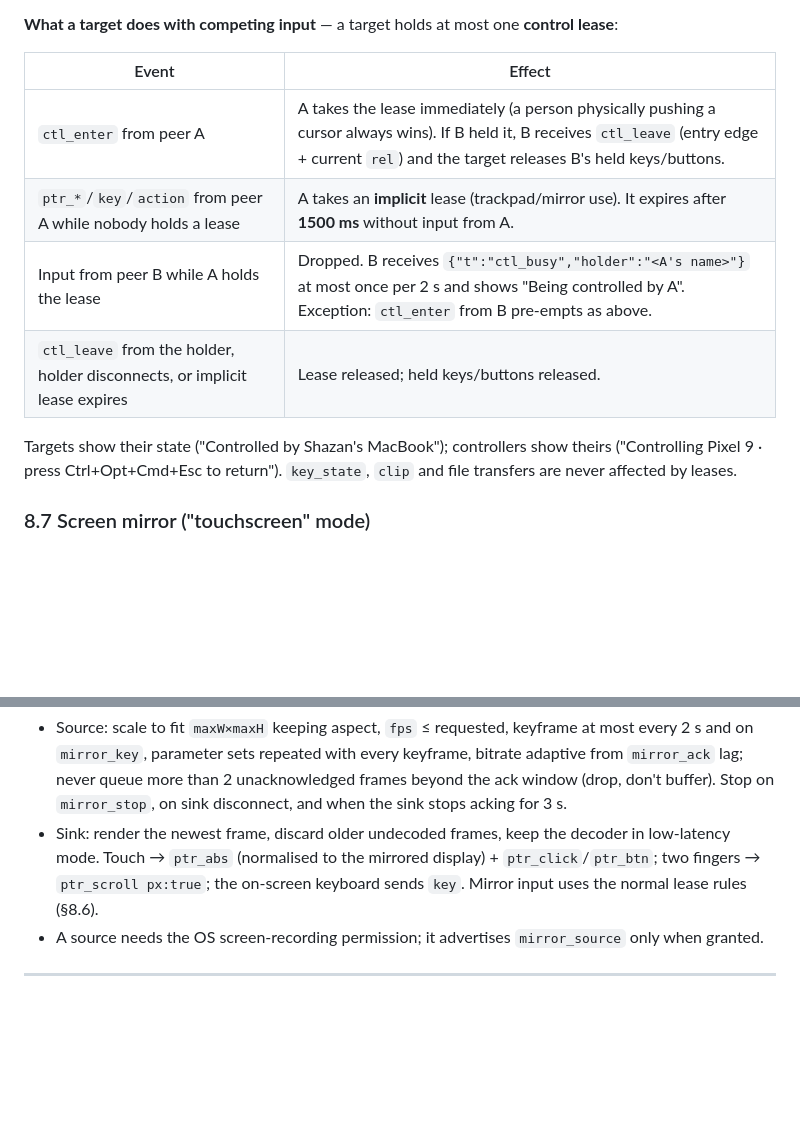
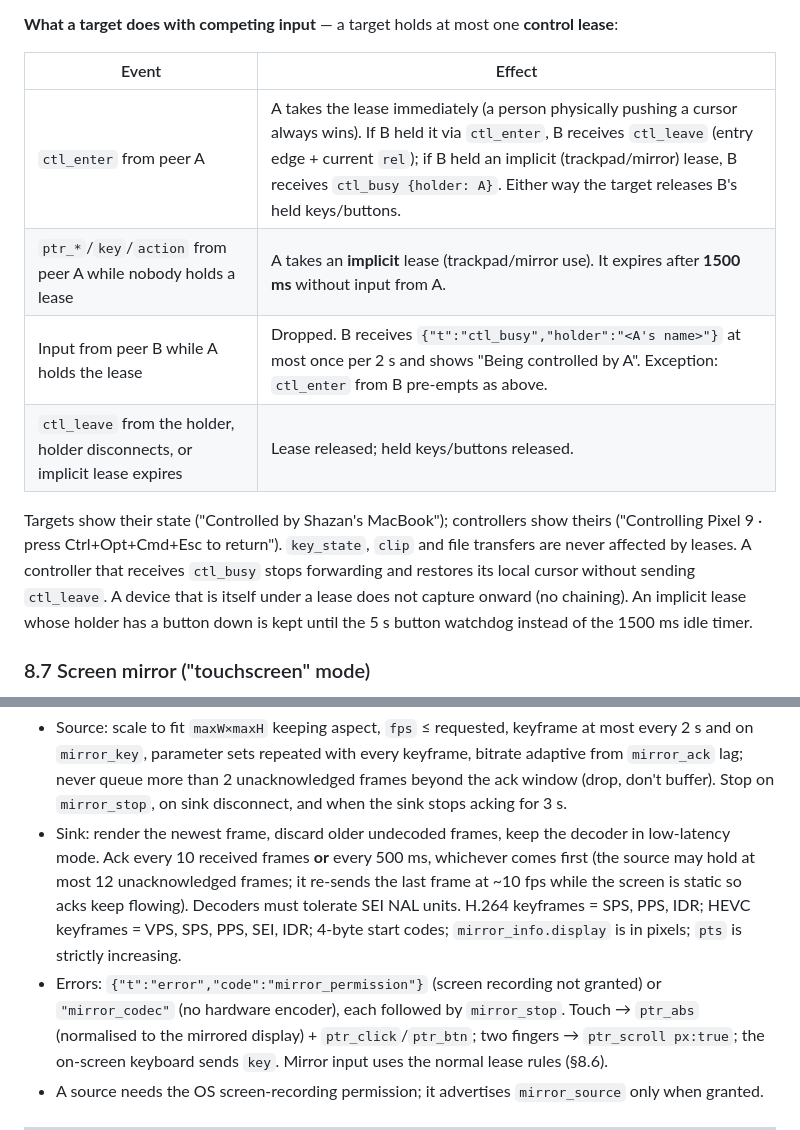
Before and after one commit to ShazanZaidii/AirBridge, a Markdown page: docs/PROTOCOL.md, 2 parts joined by grey strips. Drawn GitHub-style; blank space fills up the shorter version.

Commit message:
Spec: pre-empted implicit lease gets ctl_busy; mirror ack cadence and NAL layout; no chaining

```diff
--- a/docs/PROTOCOL.md
+++ b/docs/PROTOCOL.md
@@ -518,13 +518,16 @@ connected; the last choice is remembered and shown on screen).
 
 | Event | Effect |
 |-------|--------|
-| `ctl_enter` from peer A | A takes the lease immediately (a person physically pushing a cursor always wins). If B held it, B receives `ctl_leave` (entry edge + current `rel`) and the target releases B's held keys/buttons. |
+| `ctl_enter` from peer A | A takes the lease immediately (a person physically pushing a cursor always wins). If B held it via `ctl_enter`, B receives `ctl_leave` (entry edge + current `rel`); if B held an implicit (trackpad/mirror) lease, B receives `ctl_busy {holder: A}`. Either way the target releases B's held keys/buttons. |
 | `ptr_*`/`key`/`action` from peer A while nobody holds a lease | A takes an **implicit** lease (trackpad/mirror use). It expires after **1500 ms** without input from A. |
 | Input from peer B while A holds the lease | Dropped. B receives `{"t":"ctl_busy","holder":"<A's name>"}` at most once per 2 s and shows "Being controlled by A". Exception: `ctl_enter` from B pre-empts as above. |
 | `ctl_leave` from the holder, holder disconnects, or implicit lease expires | Lease released; held keys/buttons released. |
 
 Targets show their state ("Controlled by Shazan's MacBook"); controllers show theirs ("Controlling Pixel 9 ·
 press Ctrl+Opt+Cmd+Esc to return"). `key_state`, `clip` and file transfers are never affected by leases.
+A controller that receives `ctl_busy` stops forwarding and restores its local cursor without sending
+`ctl_leave`. A device that is itself under a lease does not capture onward (no chaining). An implicit lease
+whose holder has a button down is kept until the 5 s button watchdog instead of the 1500 ms idle timer.
 
 ### 8.7 Screen mirror ("touchscreen" mode)
 
@@ -553,7 +556,13 @@ Rules:
   `mirror_key`, parameter sets repeated with every keyframe, bitrate adaptive from `mirror_ack` lag; never
   queue more than 2 unacknowledged frames beyond the ack window (drop, don't buffer). Stop on `mirror_stop`,
   on sink disconnect, and when the sink stops acking for 3 s.
-- Sink: render the newest frame, discard older undecoded frames, keep the decoder in low-latency mode.
+- Sink: render the newest frame, discard older undecoded frames, keep the decoder in low-latency mode. Ack
+  every 10 received frames **or** every 500 ms, whichever comes first (the source may hold at most 12
+  unacknowledged frames; it re-sends the last frame at ~10 fps while the screen is static so acks keep
+  flowing). Decoders must tolerate SEI NAL units. H.264 keyframes = SPS, PPS, IDR; HEVC keyframes = VPS, SPS,
+  PPS, SEI, IDR; 4-byte start codes; `mirror_info.display` is in pixels; `pts` is strictly increasing.
+- Errors: `{"t":"error","code":"mirror_permission"}` (screen recording not granted) or `"mirror_codec"` (no
+  hardware encoder), each followed by `mirror_stop`.
   Touch → `ptr_abs` (normalised to the mirrored display) + `ptr_click`/`ptr_btn`; two fingers → `ptr_scroll
   px:true`; the on-screen keyboard sends `key`. Mirror input uses the normal lease rules (§8.6).
 - A source needs the OS screen-recording permission; it advertises `mirror_source` only when granted.
```
